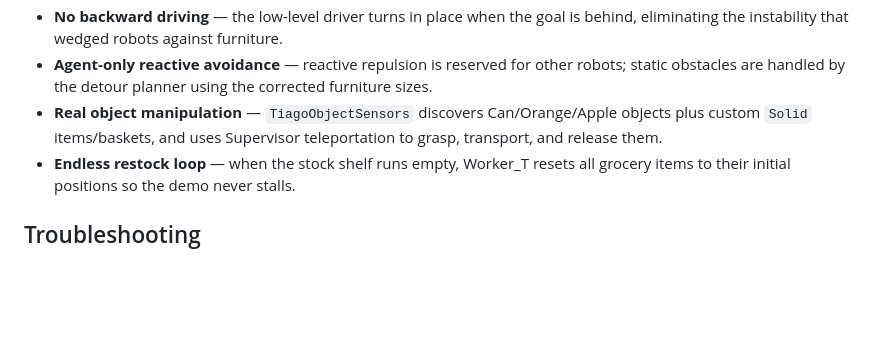
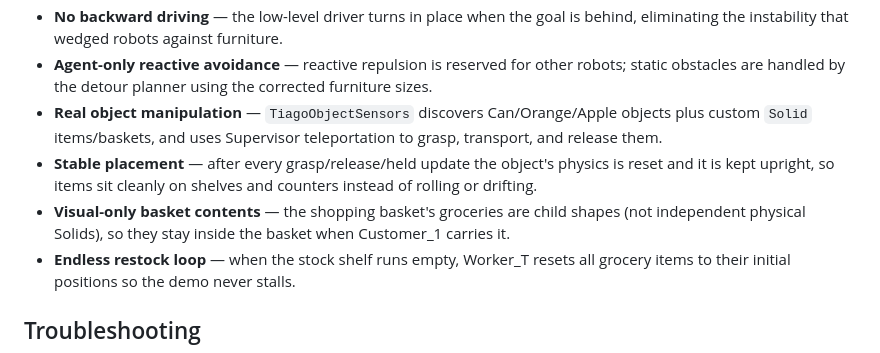
Before and after one commit to mahault/scripts-demo, a Markdown page: INVESTOR_DEMO.md, the part around the change. Drawn GitHub-style; blank space fills up the shorter version.

Commit message:
docs: note item-stabilization fixes in retail demo

```diff
--- a/INVESTOR_DEMO.md
+++ b/INVESTOR_DEMO.md
@@ -117,6 +117,8 @@ The live simulation now runs end-to-end in Webots R2025a. Key geometry fixes tha
 - **No backward driving** — the low-level driver turns in place when the goal is behind, eliminating the instability that wedged robots against furniture.
 - **Agent-only reactive avoidance** — reactive repulsion is reserved for other robots; static obstacles are handled by the detour planner using the corrected furniture sizes.
 - **Real object manipulation** — `TiagoObjectSensors` discovers Can/Orange/Apple objects plus custom `Solid` items/baskets, and uses Supervisor teleportation to grasp, transport, and release them.
+- **Stable placement** — after every grasp/release/held update the object's physics is reset and it is kept upright, so items sit cleanly on shelves and counters instead of rolling or drifting.
+- **Visual-only basket contents** — the shopping basket's groceries are child shapes (not independent physical Solids), so they stay inside the basket when Customer_1 carries it.
 - **Endless restock loop** — when the stock shelf runs empty, Worker_T resets all grocery items to their initial positions so the demo never stalls.
 
 ## Troubleshooting
```
